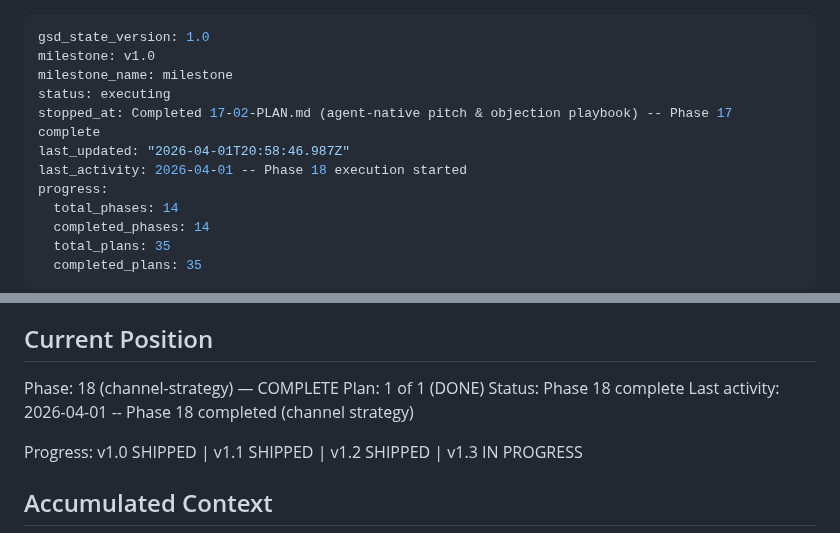
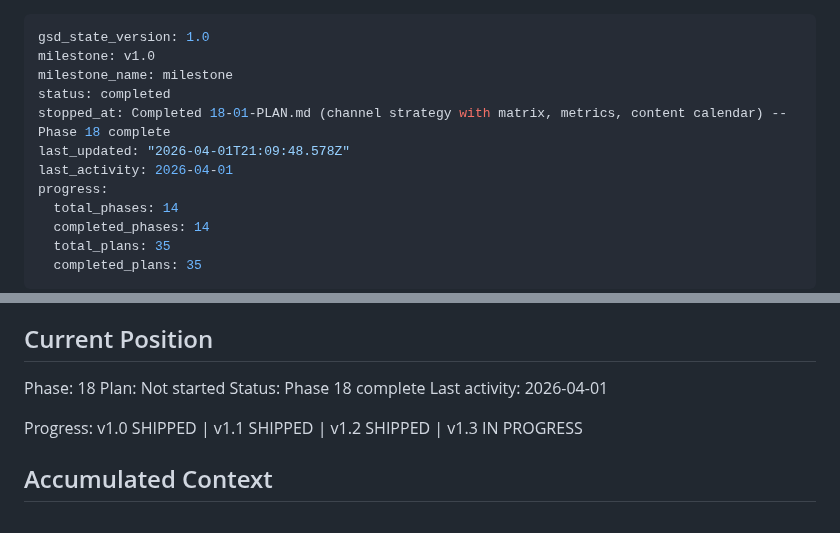
Before and after one commit to mitgor/gonka-tokenomics, a Markdown page: .planning/STATE.md, 2 parts joined by grey strips. Drawn GitHub-style.

Commit message:
docs(phase-18): complete phase execution

```diff
--- a/.planning/STATE.md
+++ b/.planning/STATE.md
@@ -2,10 +2,10 @@
 gsd_state_version: 1.0
 milestone: v1.0
 milestone_name: milestone
-status: executing
-stopped_at: Completed 17-02-PLAN.md (agent-native pitch & objection playbook) -- Phase 17 complete
-last_updated: "2026-04-01T20:58:46.987Z"
-last_activity: 2026-04-01 -- Phase 18 execution started
+status: completed
+stopped_at: Completed 18-01-PLAN.md (channel strategy with matrix, metrics, content calendar) -- Phase 18 complete
+last_updated: "2026-04-01T21:09:48.578Z"
+last_activity: 2026-04-01
 progress:
   total_phases: 14
   completed_phases: 14
@@ -24,10 +24,10 @@ See: .planning/PROJECT.md (updated 2026-02-14)
 
 ## Current Position
 
-Phase: 18 (channel-strategy) — COMPLETE
-Plan: 1 of 1 (DONE)
+Phase: 18
+Plan: Not started
 Status: Phase 18 complete
-Last activity: 2026-04-01 -- Phase 18 completed (channel strategy)
+Last activity: 2026-04-01
 
 Progress: v1.0 SHIPPED | v1.1 SHIPPED | v1.2 SHIPPED | v1.3 IN PROGRESS
 
```
Also changed, not shown: 1 other file.
